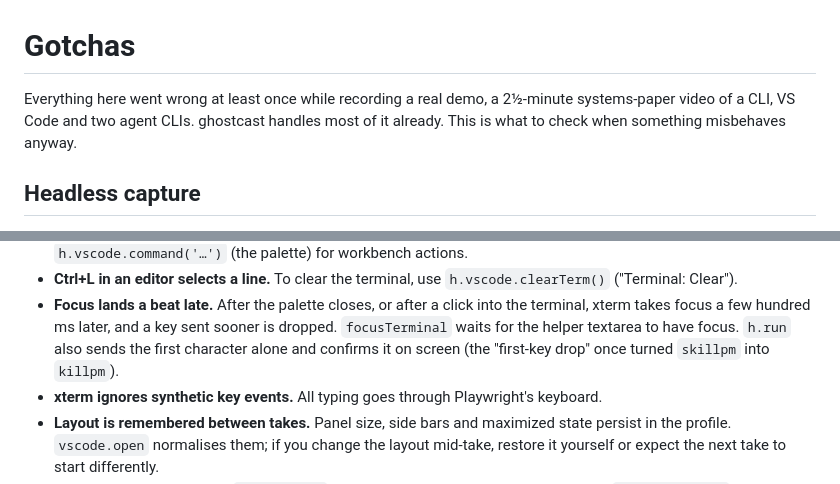
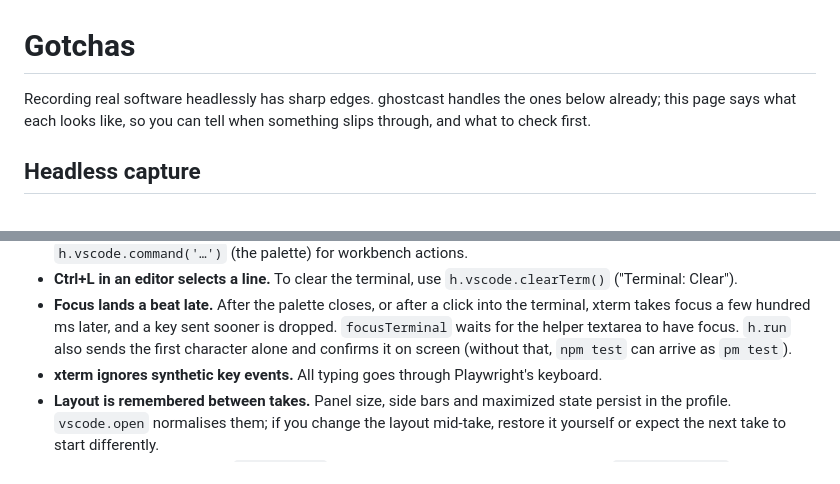
Before and after one commit to Pandemonium-Research/ghostcast, a Markdown page: docs/gotchas.md, 2 parts joined by grey strips. Drawn GitHub-style.

```diff
--- a/docs/gotchas.md
+++ b/docs/gotchas.md
@@ -1,8 +1,8 @@
 # Gotchas
 
-Everything here went wrong at least once while recording a real demo, a 2½-minute systems-paper
-video of a CLI, VS Code and two agent CLIs. ghostcast handles most of it already. This is what
-to check when something misbehaves anyway.
+Recording real software headlessly has sharp edges. ghostcast handles the ones below already;
+this page says what each looks like, so you can tell when something slips through, and what to
+check first.
 
 ## Headless capture
 
@@ -51,7 +51,7 @@ to check when something misbehaves anyway.
 - **Focus lands a beat late.** After the palette closes, or after a click into the terminal,
   xterm takes focus a few hundred ms later, and a key sent sooner is dropped. `focusTerminal`
   waits for the helper textarea to have focus. `h.run` also sends the first character alone and
-  confirms it on screen (the "first-key drop" once turned `skillpm` into `killpm`).
+  confirms it on screen (without that, `npm test` can arrive as `pm test`).
 - **xterm ignores synthetic key events.** All typing goes through Playwright's keyboard.
 - **Layout is remembered between takes.** Panel size, side bars and maximized state persist in
   the profile. `vscode.open` normalises them; if you change the layout mid-take, restore it
```
Also changed, not shown: README.md (+5 -3 lines).
